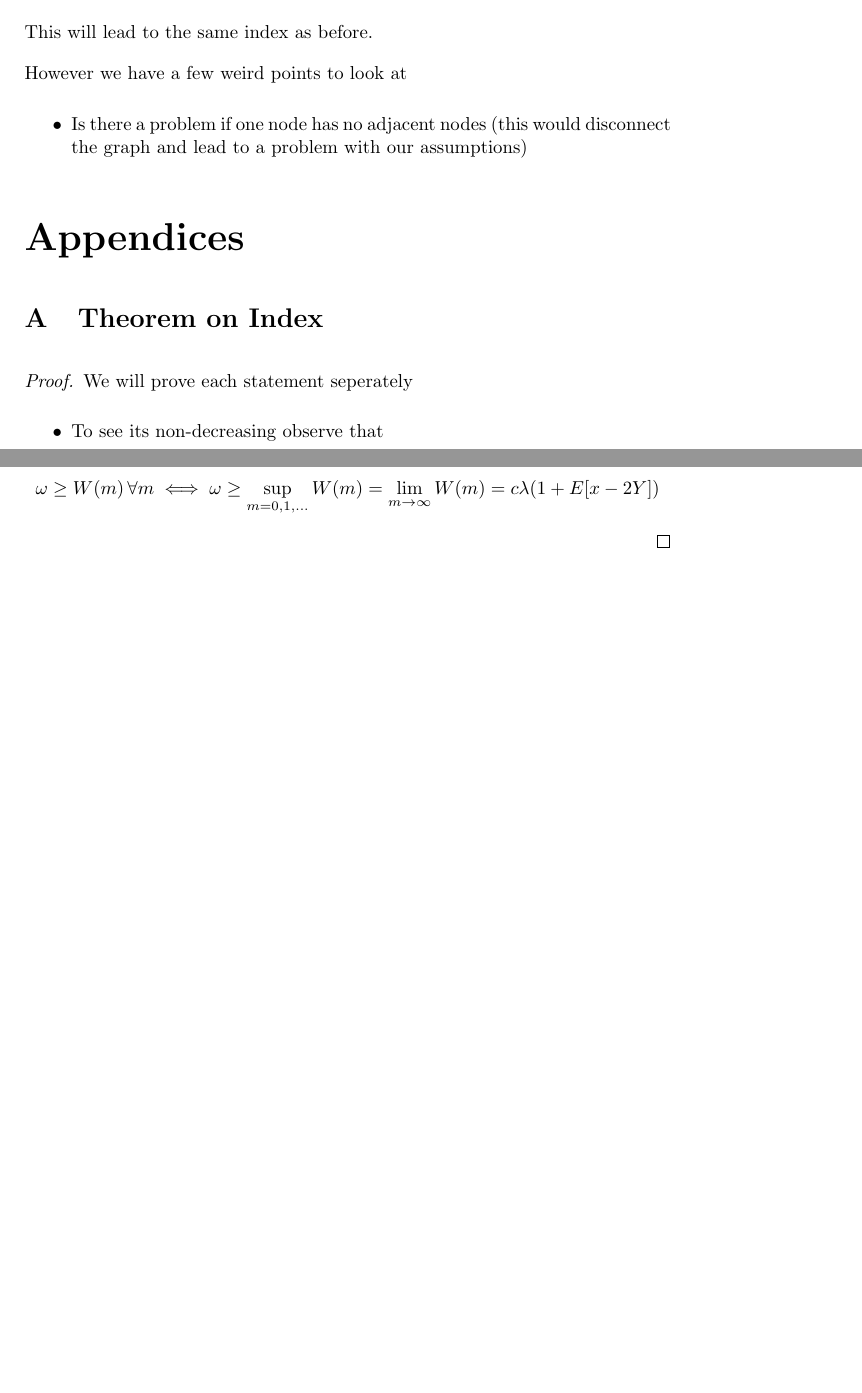
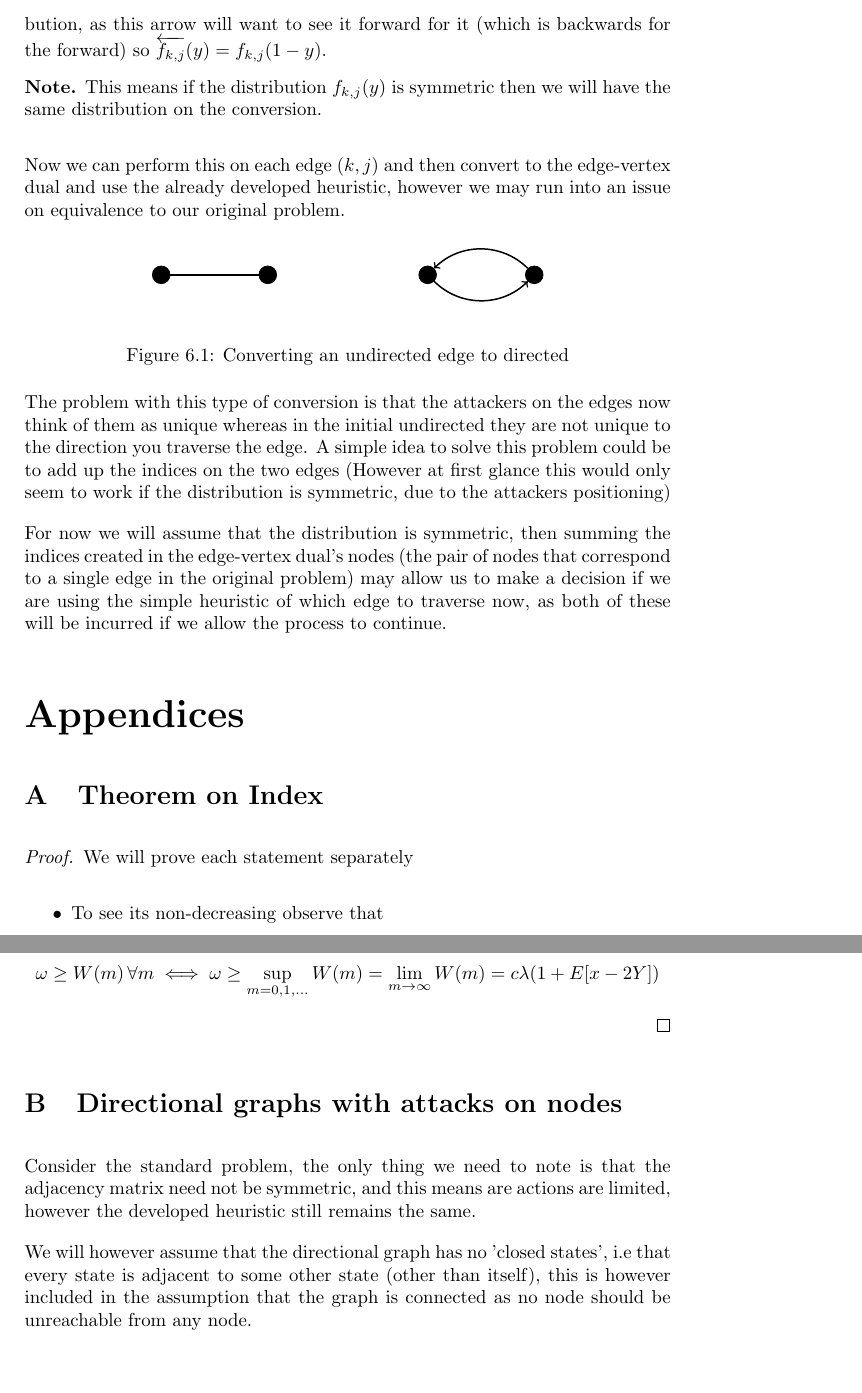
Before and after one commit to Tomlowbridge07/Random-Attacker-on-Edges, a LaTeX document (Random Attacker on Edges.tex): two parts of pages 10 and 11 of 11 before the commit and two parts of pages 11 and 12 of 12 after it, joined at a grey line, cut at the place of the change, the shorter picture padded with empty space. The pictures show the PDF file Random Attacker on Edges.pdf that the author committed with the source.

Commit message:
Added in directional conversion

```diff
--- a/Random Attacker on Edges.tex
+++ b/Random Attacker on Edges.tex
@@ -376,6 +377,7 @@ A \textit{edge-vertex dual} of a directed graph $G$, called $EV(G)$, is made of
    (6a) edge (2a);
 
 \end{tikzpicture}
+\end{center}
 \caption{A graph $G$ and its directed edge-vertex dual, $EV(G)$}
 \end{myfigure}
 
@@ -385,9 +387,21 @@ Now to look at solving the normal node problem, when we have directed edges, wel
 
 Hence for we have a solution for our problem, convert to the edge-vertex dual and then solve as before.
 
-This will lead to the same index as before.
+\begin{note}
+The true problem with have an undirected graph in the edge attacker set up is that the patroller can use it in both directions. The question is now can we convert the undirected graph to a directed graph with the same properties.
+\end{note}
 
-However we have a few weird points to look at
-\begin{itemize}
-\item Is there a problem if one node has no adjacent nodes (this would disconnect the graph and lead to a problem with our assumptions)
-\end{itemize}
+\section{Converting undirected problem to directed problem}
+We now look at converting an undirected edge $(k,j)$ with $k \leq j$ into two directed edges $(k,j)$ and $(j,k)$. Well as the Poisson process for arrivals on this edges is $\lambda_{k,j}$, we can thin this between the two lines so that the arrival on the forward direction is $\overrightarrow{\lambda_{k,j}}=\frac{\lambda_{k,j}}{2}$ and the arrival on the backwards direction is
+$\overleftarrow{\lambda_{k,j}}=\frac{\lambda_{k,j}}{2}$.
+
+Now for the forward direction we will assume the distribution of arrivals holds true, i.e $\overrightarrow{f_{k,j}}(y)=f_{k,j}(y)$, however on the backwards we need to flip the distribution, as this arrow will want to see it forward for it (which is backwards for the forward) so $\overleftarrow{f_{k,j}}(y)=f_{k,j}(1-y)$.
+
+\begin{note}
+This means if the distribution $f_{k,j}(y)$ is symmetric then we will have the same distribution on the conversion.
+\end{note}
+
+Now we can perform this on each edge $(k,j)$ and then convert to the edge-vertex dual and use the already developed heuristic, however we may run into an issue on equivalence to our original problem.
+
+\begin{myfigure}
+\begin{center}
@@ -394,3 +426,11 @@ However we have a few weird points to look at
+\end{tikzpicture}
+\end{center}
+\caption{Converting an undirected edge to directed}
+\end{myfigure}
+
+The problem with this type of conversion is that the attackers on the edges now think of them as unique whereas in the initial undirected they are not unique to the direction you traverse the edge. A simple idea to solve this problem could be to add up the indices on the two edges (However at first glance this would only seem to work if the distribution is symmetric, due to the attackers positioning)
+
+For now we will assume that the distribution is symmetric, then summing the indices created in the edge-vertex dual's nodes (the pair of nodes that correspond to a single edge in the original problem) may allow us to make a decision if we are using the simple heuristic of which edge to traverse now, as both of these will be incurred if we allow the process to continue.
 
 %End of main part of document
 \bibliography{mybib}
@@ -403,7 +443,7 @@ However we have a few weird points to look at
 \section{Theorem on Index}
 \label{Appendix: theorem on index}
 \begin{proof}
-We will prove each statement seperately
+We will prove each statement separately
 \begin{itemize}
 \item To see its non-decreasing observe that
 \begin{align*}
@@ -422,4 +462,9 @@ $$f(m'+1)-f(m')=\frac{1}{m'(m'+1)} (W(m') -\omega) \geq \frac{1}{m'(m'+1)} (W(m'
 if $$\omega \geq W(m) \, \forall m \iff \omega \geq \sup\limits_{m=0,1,...} W(m)=\lim\limits_{m \rightarrow \infty} W(m)=c \lambda (1+ E[x-2Y])$$
 \end{proof}
 
+\section{Directional graphs with attacks on nodes}
+\label{Appendix: directional graphs with attacks on nodes}
+Consider the standard problem, the only thing we need to note is that the adjacency matrix need not be symmetric, and this means are actions are limited, however the developed heuristic still remains the same.
+
+We will however assume that the directional graph has no 'closed states', i.e that every state is adjacent to some other state (other than itself), this is however included in the assumption that the graph is connected as no node should be unreachable from any node.
 \end{document}
```
Also changed, not shown: Random Attacker on Edges.pdf, Random Attacker on Edges.tex (23 more changed lines), 5 other files.
